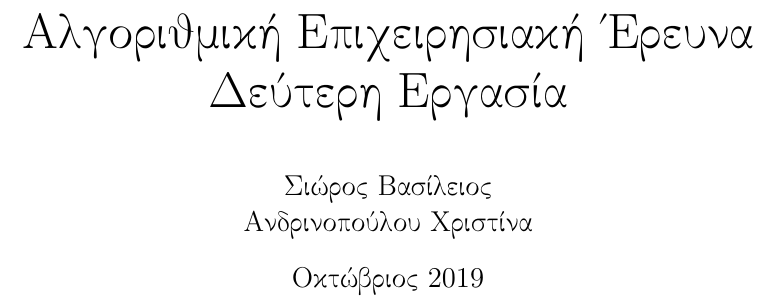
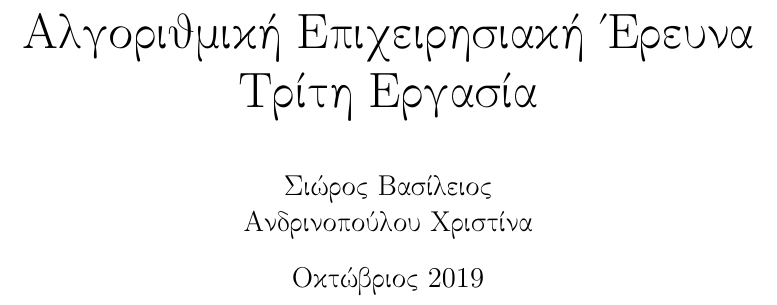
Before and after one commit to billsioros/algorithmic-operations-research, a LaTeX problem sheet (Homework_3/homework.tex): part of the page, cut so that both start at the same text. Compiled offline with pdfLaTeX.

Commit message:
Changed title in config.json

```diff
--- a/Homework_3/homework.tex
+++ b/Homework_3/homework.tex
@@ -43,7 +43,7 @@
 \titlespacing*{\subsection}
 {0pt}{5.5ex plus 1ex minus .2ex}{4.3ex plus .2ex}
 
-\title{\hugeΑλγοριθμική Επιχειρησιακή Έρευνα\\Δεύτερη Εργασία}
+\title{\hugeΑλγοριθμική Επιχειρησιακή Έρευνα\\Τρίτη Εργασία}
 \author{Σιώρος Βασίλειος\\Ανδρινοπούλου Χριστίνα}
 \date{Οκτώβριος 2019}
 
```
Also changed, not shown: Homework_3/homework.pdf, 1 other file.
